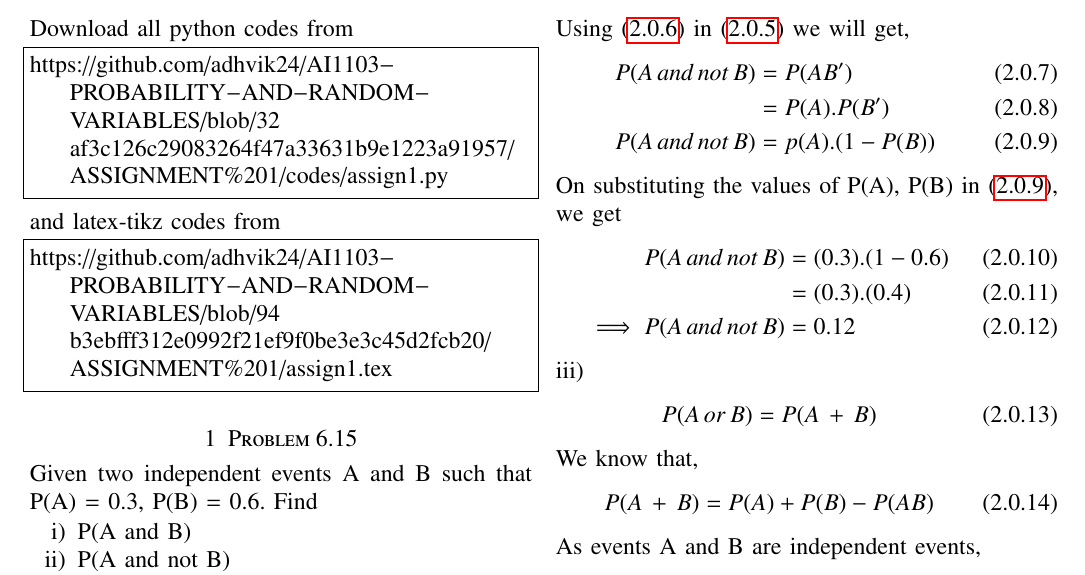
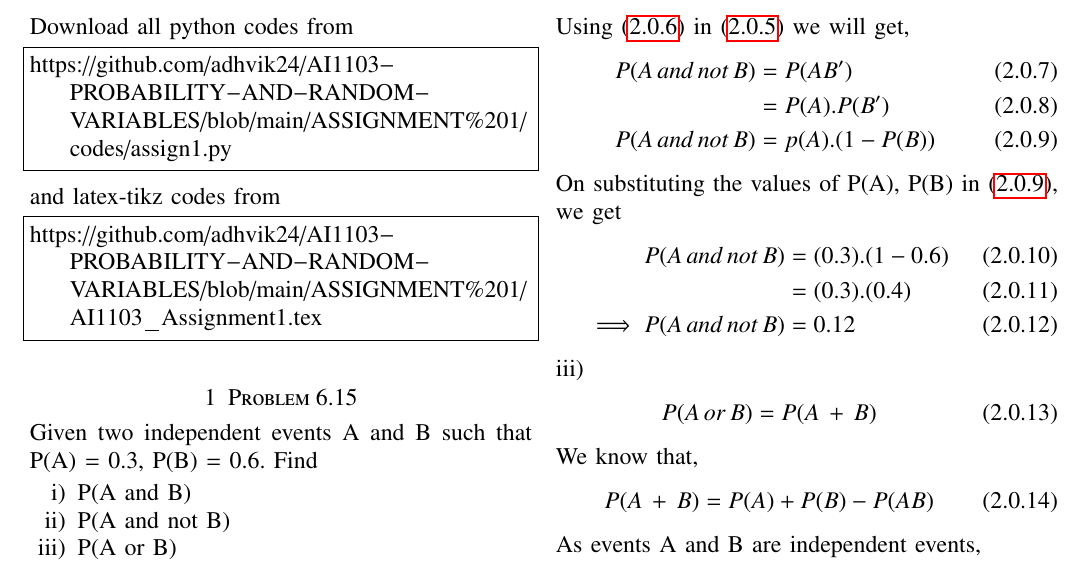
Before and after one commit to adhvik24/AI1103-PROBABILITY-AND-RANDOM-VARIABLES, a LaTeX problem sheet (ASSIGNMENT 1/AI1103_Assignment1.tex): part of page 1 of 2, cut so that both start at the same text. Compiled offline with pdfLaTeX.

Commit message:
Update AI1103_Assignment1.tex

```diff
--- a/ASSIGNMENT 1/AI1103_Assignment1.tex
+++ b/ASSIGNMENT 1/AI1103_Assignment1.tex
@@ -124,13 +124,13 @@ columns=fullflexible
 \renewcommand{\thetable}{\theenumi}
 Download all python codes from
 \begin{lstlisting}
-https://github.com/adhvik24/AI1103-PROBABILITY-AND-RANDOM-VARIABLES/blob/32af3c126c29083264f47a33631b9e1223a91957/ASSIGNMENT%201/codes/assign1.py
+https://github.com/adhvik24/AI1103-PROBABILITY-AND-RANDOM-VARIABLES/blob/main/ASSIGNMENT%201/codes/assign1.py
 \end{lstlisting}
 %
 and latex-tikz codes from
 %
 \begin{lstlisting}
-https://github.com/adhvik24/AI1103-PROBABILITY-AND-RANDOM-VARIABLES/blob/94b3ebfff312e0992f21ef9f0be3e3c45d2fcb20/ASSIGNMENT%201/assign1.tex
+https://github.com/adhvik24/AI1103-PROBABILITY-AND-RANDOM-VARIABLES/blob/main/ASSIGNMENT%201/AI1103_Assignment1.tex
 \end{lstlisting}
 \section{Problem 6.15}
 Given two independent events A and B such
```
